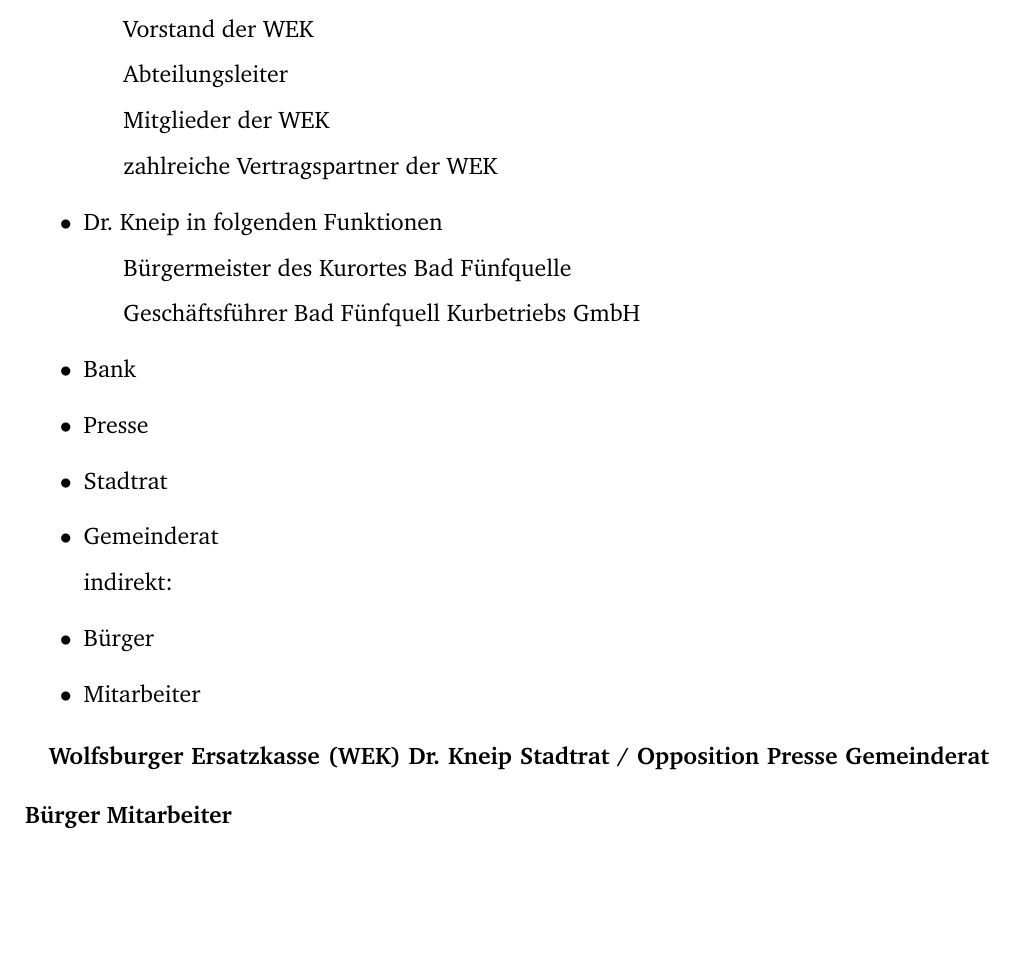
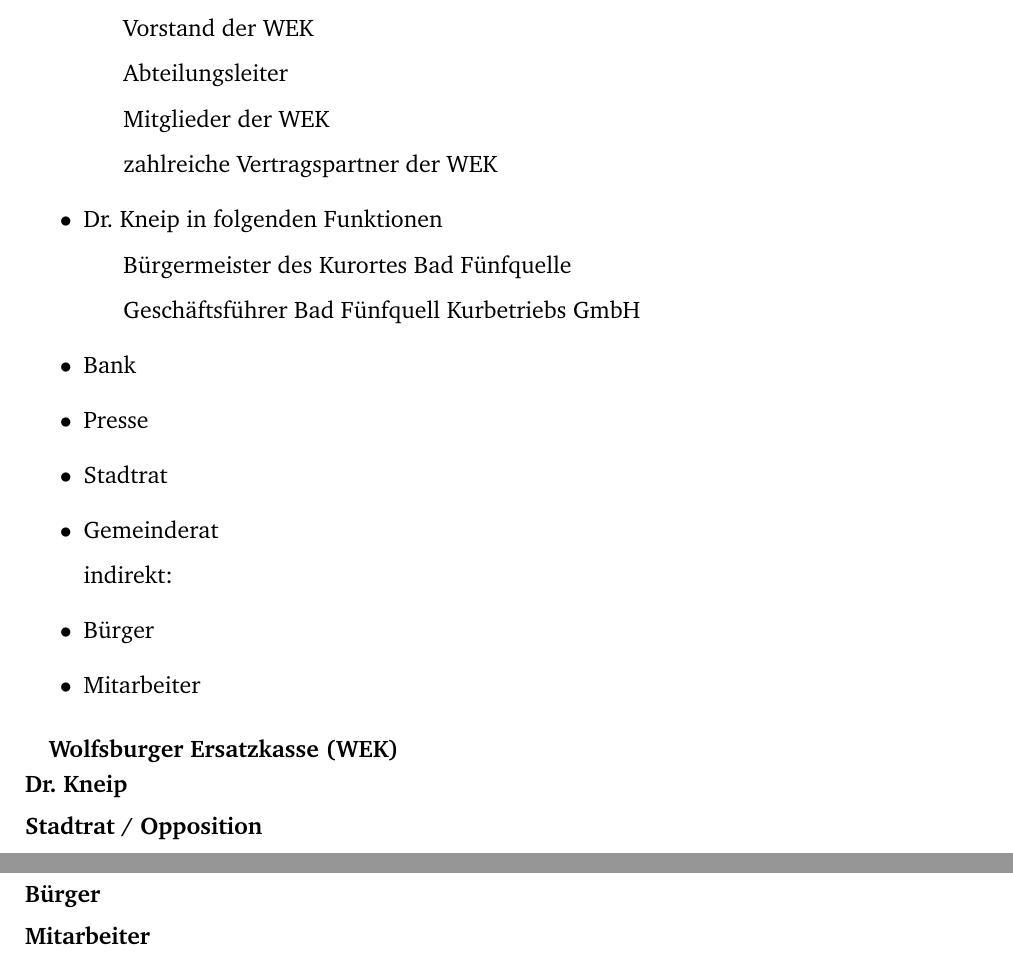
Before and after one commit to lycone/GuV, a LaTeX document (GuV_BNB_VG_WDZ.tex, which reads chapters/task1.tex): part of page 5 of 11 before the commit and two parts of pages 5 and 6 of 11 after it, the two joined at a grey line, cut so that both start at the same text, the shorter picture padded with empty space. The pictures show the PDF file GuV_BNB_VG_WDZ.pdf that the author committed with the source.

Commit message:
- Korrektu von Korrektur ;-)

```diff
--- a/chapters/task1.tex
+++ b/chapters/task1.tex
@@ -23,30 +23,30 @@
 	\item Mitarbeiter
 \end{itemize}
 
-\textbf{Wolfsburger Ersatzkasse (WEK)} \smallskip
-\textbf{Dr. Kneip} \smallskip
-\textbf{Stadtrat / Opposition} \smallskip
-\textbf{Presse} \smallskip
-\textbf{Gemeinderat} \smallskip
-\textbf{Bürger} \smallskip
-\textbf{Mitarbeiter} \smallskip
+\smallskip \textbf{Wolfsburger Ersatzkasse (WEK)} \\
+\smallskip \textbf{Dr. Kneip} \\
+\smallskip \textbf{Stadtrat / Opposition} \\
+\smallskip \textbf{Presse} \\
+\smallskip \textbf{Gemeinderat} \\
+\smallskip \textbf{Bürger} \\
+\smallskip \textbf{Mitarbeiter} \\
 
-\textbf{- Interessen und persönliche Motive beteiligter Parteien -} \smallskip
-\textbf{Wolfsburger Ersatzkasse (WEK)} \smallskip
-\textbf{Dr. Kneip} \smallskip
-\textbf{Stadtrat / Opposition} \smallskip
-\textbf{Presse} \smallskip
-\textbf{Gemeinderat} \smallskip
-\textbf{Bürger} \smallskip
-\textbf{Mitarbeiter} \smallskip
+\smallskip \textbf{- Interessen und persönliche Motive beteiligter Parteien -} \\
+\smallskip \textbf{Wolfsburger Ersatzkasse (WEK)} \\
+\smallskip \textbf{Dr. Kneip} \\
+\smallskip \textbf{Stadtrat / Opposition} \\
+\smallskip \textbf{Presse} \\
+\smallskip \textbf{Gemeinderat} \\
+\smallskip \textbf{Bürger} \\
+\smallskip \textbf{Mitarbeiter} \\
 
-\textbf{- Gewichtung der Interessen -} \smallskip
-\textbf{Wolfsburger Ersatzkasse (WEK)} \smallskip
-\textbf{Dr. Kneip} \smallskip
-\textbf{Stadtrat / Opposition} \smallskip
-\textbf{Presse} \smallskip
-\textbf{Gemeinderat} \smallskip
-\textbf{Bürger} \smallskip
-\textbf{Mitarbeiter} \smallskip
+\smallskip \textbf{- Gewichtung der Interessen -} \\
+\smallskip \textbf{Wolfsburger Ersatzkasse (WEK)} \\
+\smallskip \textbf{Dr. Kneip} \\
+\smallskip \textbf{Stadtrat / Opposition} \\
+\smallskip \textbf{Presse} \\
+\smallskip \textbf{Gemeinderat} \\
+\smallskip \textbf{Bürger} \\
+\smallskip \textbf{Mitarbeiter} \\
 
 \section{Fazit der Analyse}
```
Also changed, not shown: GuV_BNB_VG_WDZ.pdf.
